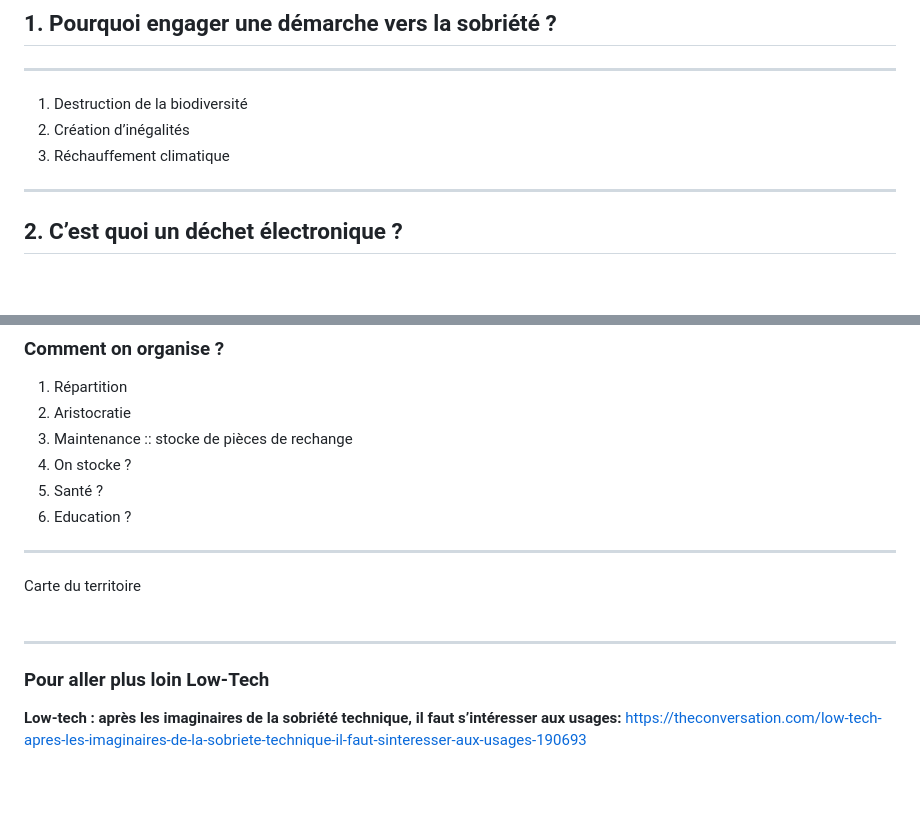
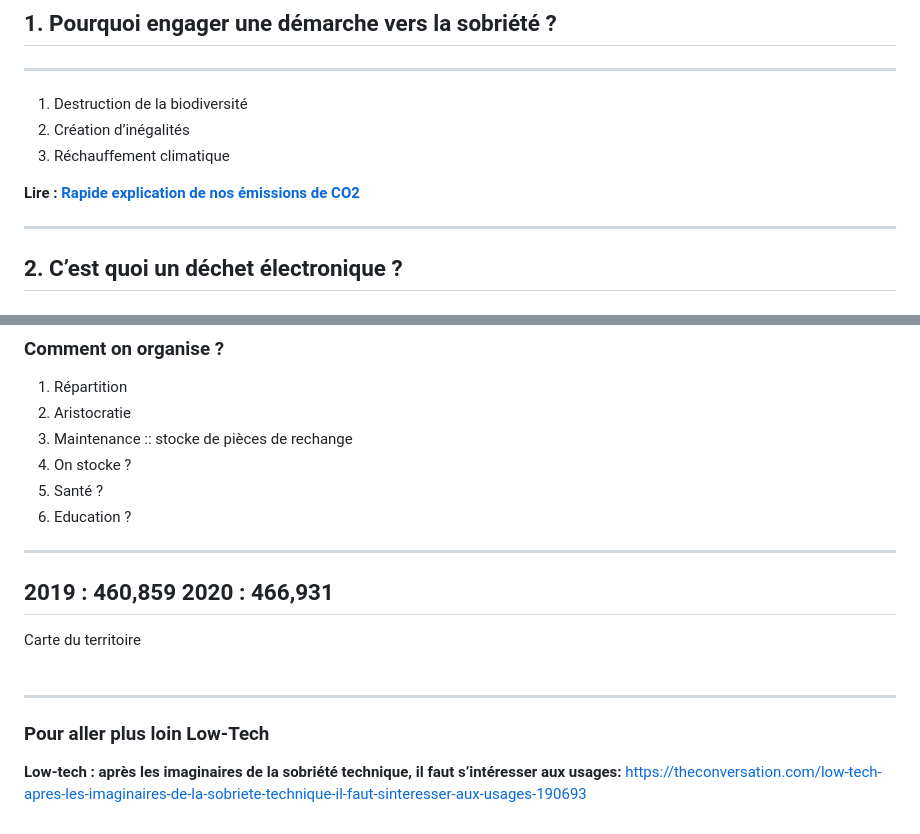
Before and after one commit to bertrandkeller/conference-serd-beaujolais, a Markdown page: index.md, 2 parts joined by grey strips. Rendered like a GitHub page; blank space fills up the shorter version.

```diff
--- a/index.md
+++ b/index.md
@@ -10,6 +10,8 @@
 1. Destruction de la biodiversité
 2. Création d’inégalités
 2. Réchauffement climatique
+
+**Lire : [Rapide explication de nos émissions de CO2](https://jbledevehat.fr/emissions-de-co2/)**
 
 ---
 
@@ -175,6 +205,9 @@ Les pays en développement auraient accès à des matières premières bon march
 5. Education ?
 
 ---
+2019 : 460,859
+2020 : 466,931
+---
 
 Carte du territoire<br><br>
 
@@ -184,6 +217,7 @@ Carte du territoire<br><br>
 
 **Low-tech : après les imaginaires de la sobriété technique, il faut s’intéresser aux usages:**
 https://theconversation.com/low-tech-apres-les-imaginaires-de-la-sobriete-technique-il-faut-sinteresser-aux-usages-190693
+
 
 
 
```
Also changed, not shown: other parts of index.md (+30 -2 lines), complexite-materiaux.jpg (added), ewaste-recycling.jpg (added), 1 other file.
